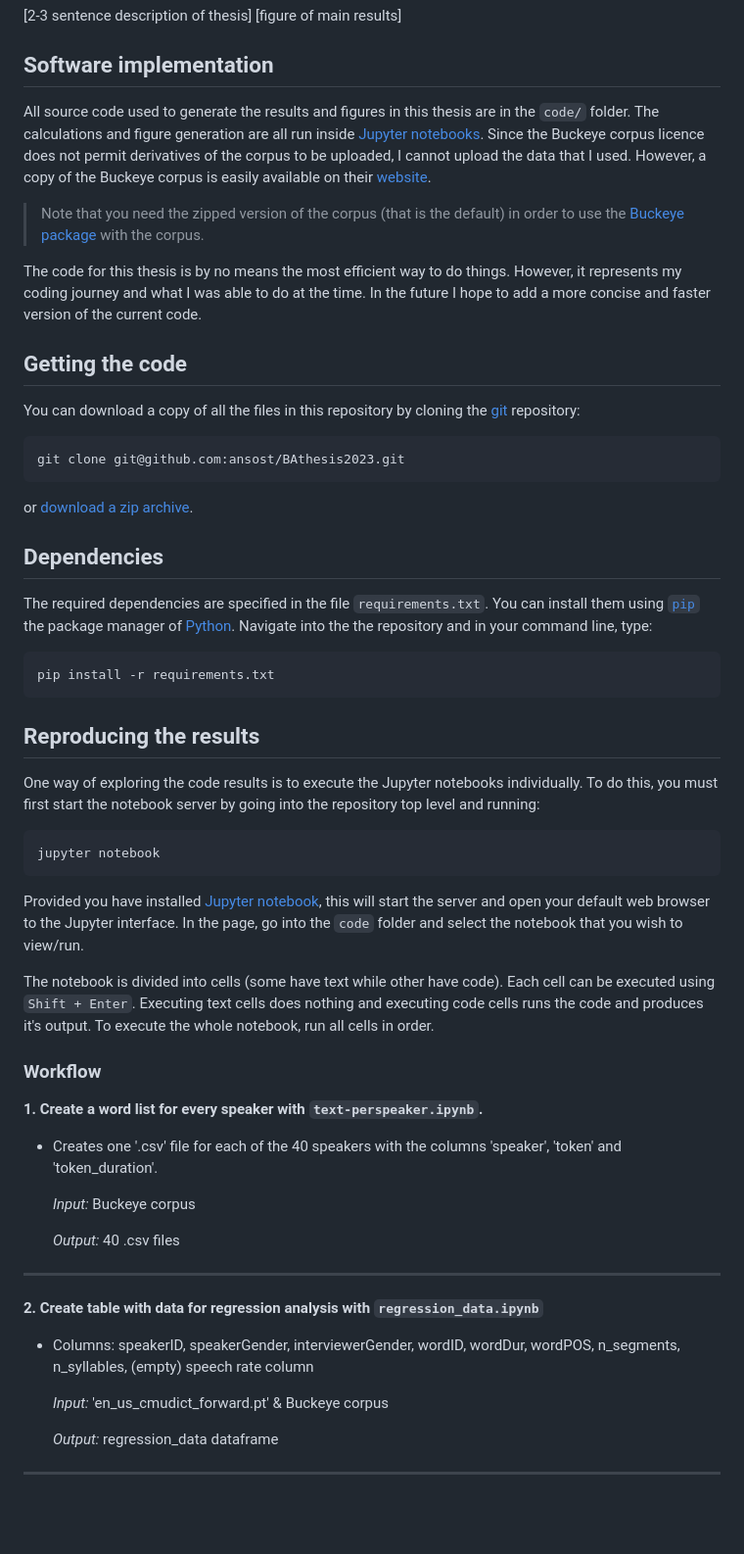
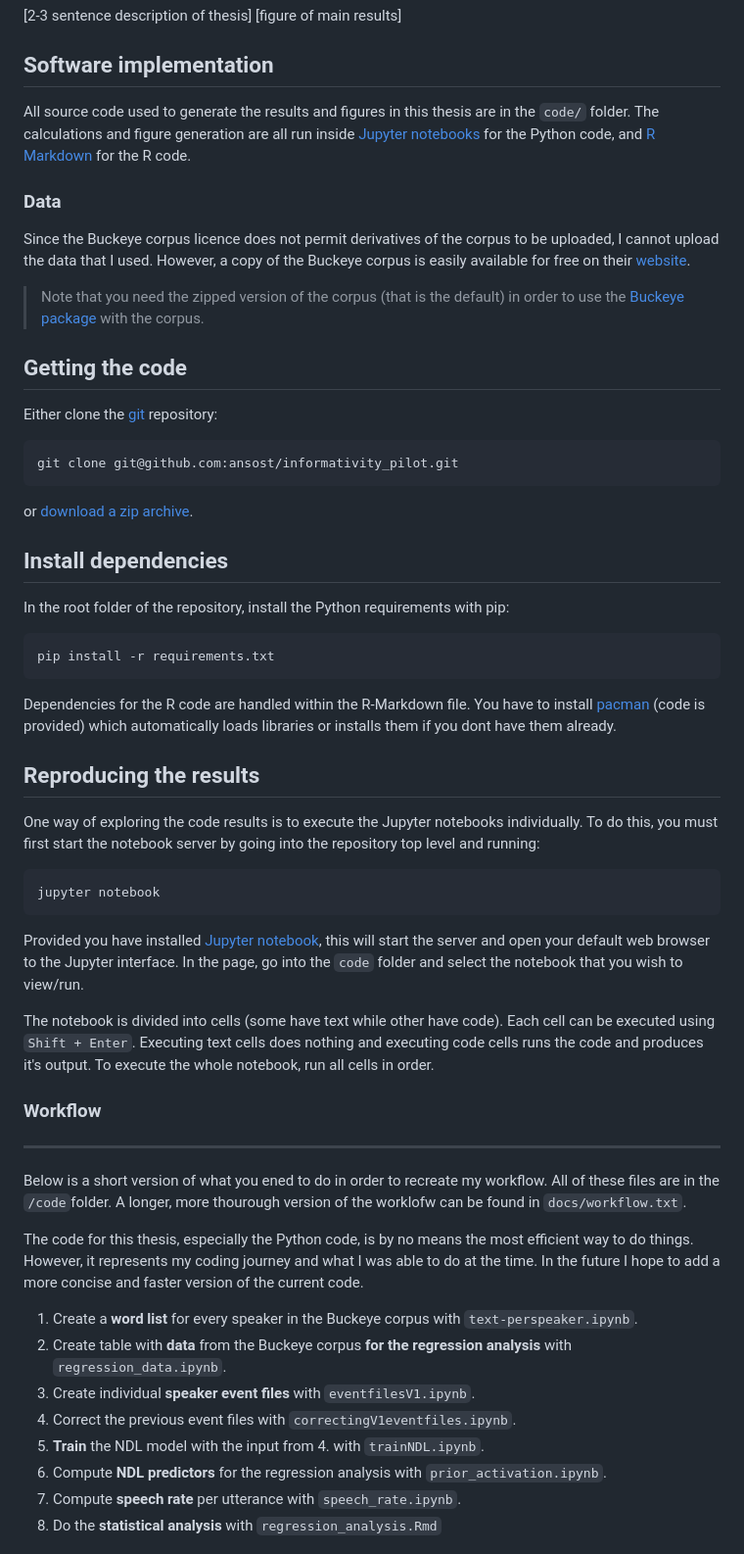
Before and after one commit to ansost/BAthesis2023, a Markdown page: README.md, the part around the change printed below. Shown: that part at 98% size. GitHub-like rendering; blank space fills up the shorter version.

````diff
--- a/README.md
+++ b/README.md
@@ -7,18 +7,16 @@ by [**Anna Stein**](https://ansost.github.io)
 
 ## Software implementation
 All source code used to generate the results and figures in this thesis are in the `code/` folder.
-The calculations and figure generation are all run inside [Jupyter notebooks](http://jupyter.org/).
+The calculations and figure generation are all run inside [Jupyter notebooks](http://jupyter.org/) for the Python code, and [R Markdown](https://rmarkdown.rstudio.com/) for the R code.
+
+### Data
 Since the Buckeye corpus licence does not permit derivatives of the corpus to be uploaded, I cannot upload the data that I used.
-However, a copy of the Buckeye corpus is easily available on their [website](https://buckeyecorpus.osu.edu/php/speech.php).
+However, a copy of the Buckeye corpus is easily available for free on their [website](https://buckeyecorpus.osu.edu/php/speech.php).
 > Note that you need the zipped version of the corpus (that is the default) in order to use the [Buckeye package](https://github.com/scjs/buckeye) with the corpus.
-
-The code for this thesis is by no means the most efficient way to do things. However, it represents my coding journey and what I was able to do at the time. In the future I hope to add a
-more concise and faster version of the current code.
 
 ## Getting the code
 
-You can download a copy of all the files in this repository by cloning the
-[git](https://git-scm.com/) repository:
+Either clone the [git](https://git-scm.com/) repository:
 ```sh
-git clone git@github.com:ansost/BAthesis2023.git
+git clone git@github.com:ansost/informativity_pilot.git
 ```
@@ -26,12 +24,10 @@ or [download a zip archive](https://github.com/ansost/BAthesis2023/archive/refs/
 
-## Dependencies
-
-The required dependencies are specified in the file `requirements.txt`.
-You can install them using [`pip`](https://www.w3schools.com/python/python_pip.asp) the package manager of [Python](https://www.python.org/).
-Navigate into the the repository and in your command line, type:
+## Install dependencies
+In the root folder of the repository, install the Python requirements with pip:
 ```sh
 pip install -r requirements.txt
 ```
+Dependencies for the R code are handled within the R-Markdown file. You have to install [pacman](https://www.rdocumentation.org/packages/pacman/versions/0.5.1) (code is provided) which automatically loads libraries or installs them if you dont have them already.
 
 ## Reproducing the results
 
@@ -40,31 +36,22 @@ repository top level and running:
 ```sh
 jupyter notebook
 ```
+Provided you have installed [Jupyter notebook](https://jupyter.org/install), this will start the server and open your default web browser to the Jupyter interface. In the page, go into the `code` folder and select the notebook that you wish to view/run.
 
-Provided you have installed [Jupyter notebook](https://jupyter.org/install), this will start the server and open your default web browser to the Jupyter interface. In the page, go into the `code` folder and select the
-notebook that you wish to view/run.
-
-The notebook is divided into cells (some have text while other have code). Each cell can be executed using `Shift + Enter`. Executing text cells does nothing and executing code cells runs the code
-and produces it's output. To execute the whole notebook, run all cells in order.
+The notebook is divided into cells (some have text while other have code). Each cell can be executed using `Shift + Enter`. Executing text cells does nothing and executing code cells runs the code and produces it's output. To execute the whole notebook, run all cells in order.
 
 ### Workflow
+---
+Below is a short version of what you ened to do in order to recreate my workflow. All of these files are in the `/code`folder. A longer, more thourough version of the worklofw can be found in `docs/workflow.txt`.
 
-**1. Create a word list for every speaker  with `text-perspeaker.ipynb`.**
+The code for this thesis, especially the Python code, is by no means the most efficient way to do things. However, it represents my coding journey and what I was able to do at the time. In the future I hope to add a more concise and faster version of the current code.
 
-- Creates one '.csv' file for each of the 40 speakers with the columns 'speaker', 'token' and 'token_duration'.
+1. Create a **word list** for every speaker in the Buckeye corpus with `text-perspeaker.ipynb`.
+2. Create table with **data** from the Buckeye corpus **for the regression analysis** with `regression_data.ipynb`.
+3. Create individual **speaker event files** with `eventfilesV1.ipynb`.
+4. Correct the previous event files with `correctingV1eventfiles.ipynb`.
+5. **Train** the NDL model with the input from 4. with `trainNDL.ipynb`.
+6. Compute **NDL predictors** for the regression analysis with `prior_activation.ipynb`.
+7. Compute **speech rate** per utterance with `speech_rate.ipynb`.
+8. Do the **statistical analysis** with `regression_analysis.Rmd`
 
-    *Input:* Buckeye corpus
-
-    *Output:* 40 .csv files
-
----
-
-**2. Create table with data for regression analysis with `regression_data.ipynb`**
-- Columns: speakerID, speakerGender, interviewerGender, wordID, wordDur, wordPOS, n_segments, n_syllables, (empty) speech rate column
-
-	*Input:* 'en_us_cmudict_forward.pt' &  Buckeye corpus
-
-  *Output:* regression_data dataframe
-
----
-
````
Also changed, not shown: other parts of README.md (+1 -60 lines).
